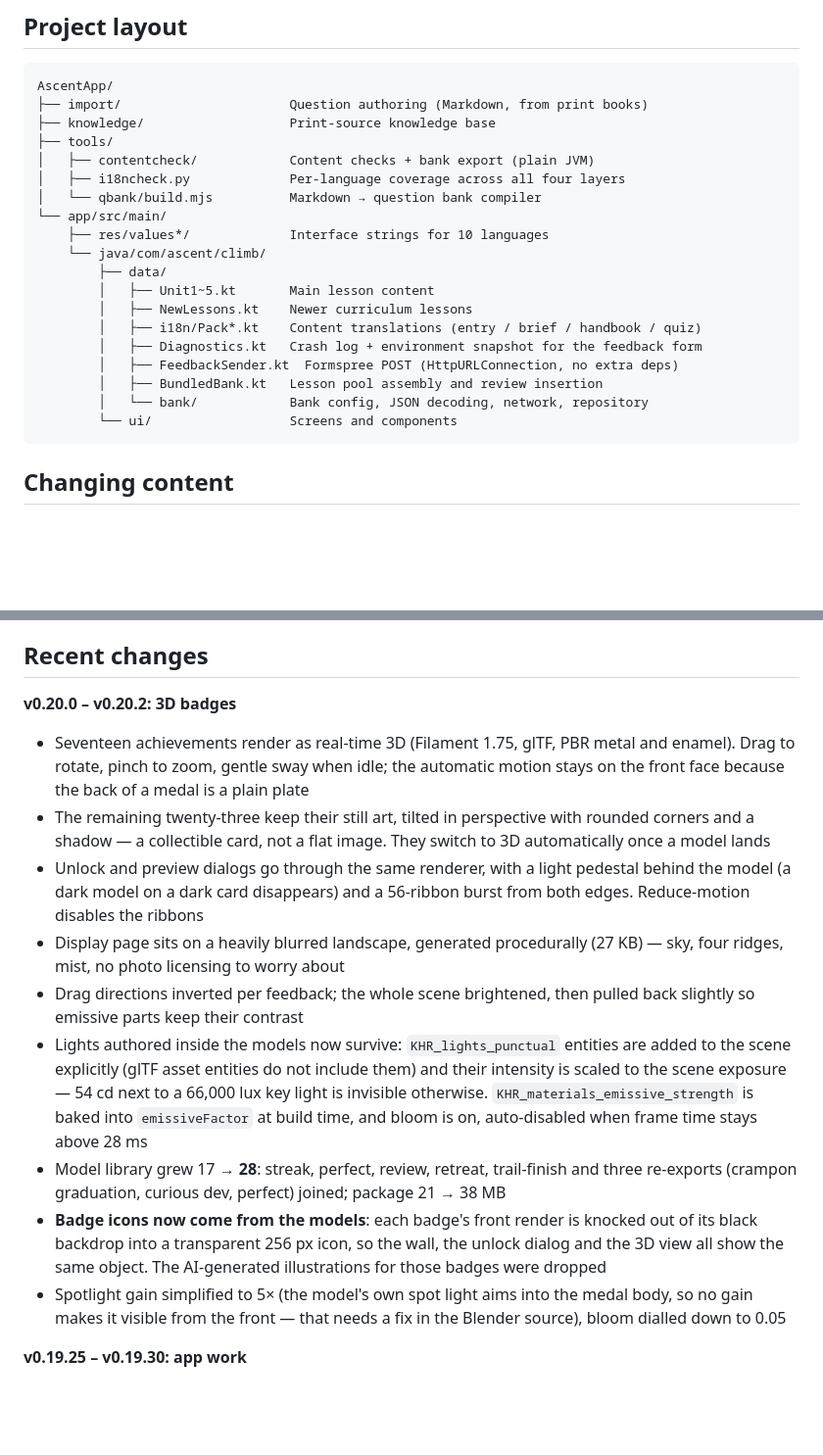
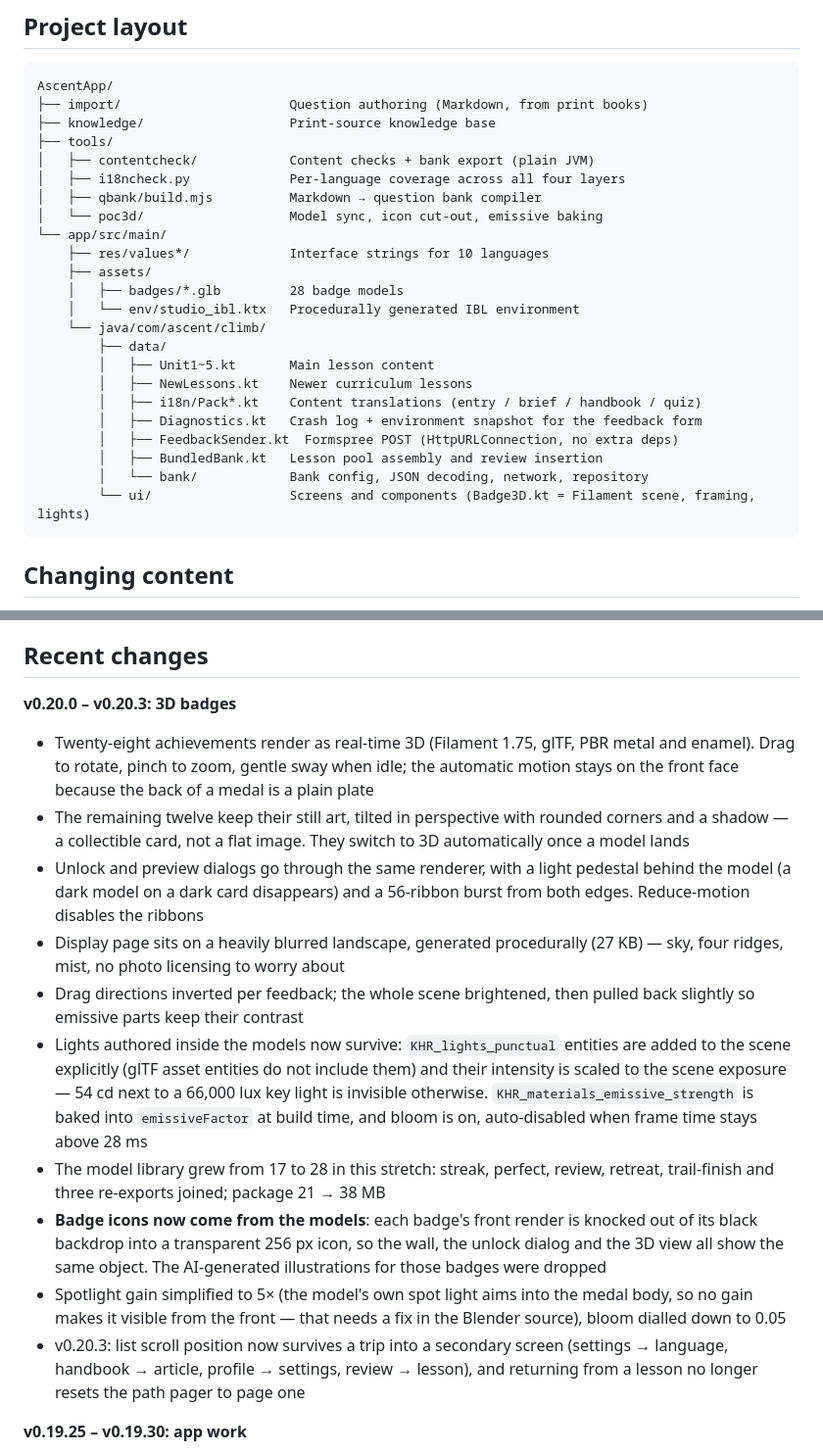
Before and after one commit to Solar-CV/AscentApp, a Markdown page: README.md, 2 parts joined by grey strips. Shown at 98% size. Drawn GitHub-style; blank space fills up the shorter version.

````diff
--- a/README.md
+++ b/README.md
@@ -172,9 +172,13 @@ AscentApp/
 ├── tools/
 │   ├── contentcheck/            Content checks + bank export (plain JVM)
 │   ├── i18ncheck.py             Per-language coverage across all four layers
-│   └── qbank/build.mjs          Markdown → question bank compiler
+│   ├── qbank/build.mjs          Markdown → question bank compiler
+│   └── poc3d/                   Model sync, icon cut-out, emissive baking
 └── app/src/main/
     ├── res/values*/             Interface strings for 10 languages
+    ├── assets/
+    │   ├── badges/*.glb         28 badge models
+    │   └── env/studio_ibl.ktx   Procedurally generated IBL environment
     └── java/com/ascent/climb/
         ├── data/
         │   ├── Unit1~5.kt       Main lesson content
@@ -184,7 +188,7 @@ AscentApp/
         │   ├── FeedbackSender.kt  Formspree POST (HttpURLConnection, no extra deps)
         │   ├── BundledBank.kt   Lesson pool assembly and review insertion
         │   └── bank/            Bank config, JSON decoding, network, repository
-        └── ui/                  Screens and components
+        └── ui/                  Screens and components (Badge3D.kt = Filament scene, framing, lights)
 ```
 
 ## Changing content
@@ -214,17 +218,18 @@ Older app versions are not broken by a newer bank. `minAppVersion` in `manifest.
 
 ## Recent changes
 
-**v0.20.0 – v0.20.2: 3D badges**
+**v0.20.0 – v0.20.3: 3D badges**
 
-- Seventeen achievements render as real-time 3D (Filament 1.75, glTF, PBR metal and enamel). Drag to rotate, pinch to zoom, gentle sway when idle; the automatic motion stays on the front face because the back of a medal is a plain plate
-- The remaining twenty-three keep their still art, tilted in perspective with rounded corners and a shadow — a collectible card, not a flat image. They switch to 3D automatically once a model lands
+- Twenty-eight achievements render as real-time 3D (Filament 1.75, glTF, PBR metal and enamel). Drag to rotate, pinch to zoom, gentle sway when idle; the automatic motion stays on the front face because the back of a medal is a plain plate
+- The remaining twelve keep their still art, tilted in perspective with rounded corners and a shadow — a collectible card, not a flat image. They switch to 3D automatically once a model lands
 - Unlock and preview dialogs go through the same renderer, with a light pedestal behind the model (a dark model on a dark card disappears) and a 56-ribbon burst from both edges. Reduce-motion disables the ribbons
 - Display page sits on a heavily blurred landscape, generated procedurally (27 KB) — sky, four ridges, mist, no photo licensing to worry about
 - Drag directions inverted per feedback; the whole scene brightened, then pulled back slightly so emissive parts keep their contrast
 - Lights authored inside the models now survive: `KHR_lights_punctual` entities are added to the scene explicitly (glTF asset entities do not include them) and their intensity is scaled to the scene exposure — 54 cd next to a 66,000 lux key light is invisible otherwise. `KHR_materials_emissive_strength` is baked into `emissiveFactor` at build time, and bloom is on, auto-disabled when frame time stays above 28 ms
-- Model library grew 17 → **28**: streak, perfect, review, retreat, trail-finish and three re-exports (crampon graduation, curious dev, perfect) joined; package 21 → 38 MB
+- The model library grew from 17 to 28 in this stretch: streak, perfect, review, retreat, trail-finish and three re-exports joined; package 21 → 38 MB
 - **Badge icons now come from the models**: each badge's front render is knocked out of its black backdrop into a transparent 256 px icon, so the wall, the unlock dialog and the 3D view all show the same object. The AI-generated illustrations for those badges were dropped
 - Spotlight gain simplified to 5× (the model's own spot light aims into the medal body, so no gain makes it visible from the front — that needs a fix in the Blender source), bloom dialled down to 0.05
+- v0.20.3: list scroll position now survives a trip into a secondary screen (settings → language, handbook → article, profile → settings, review → lesson), and returning from a lesson no longer resets the path pager to page one
 
 **v0.19.25 – v0.19.30: app work**
 
````
Also changed, not shown: other parts of README.md (+2 -2 lines), README.zh-CN.md (+12 -7 lines).
